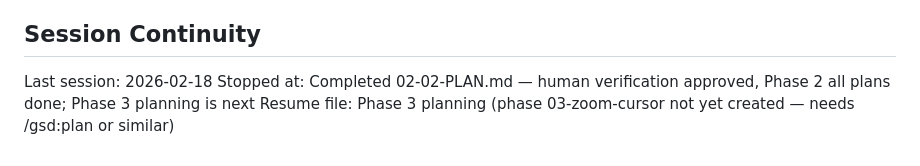
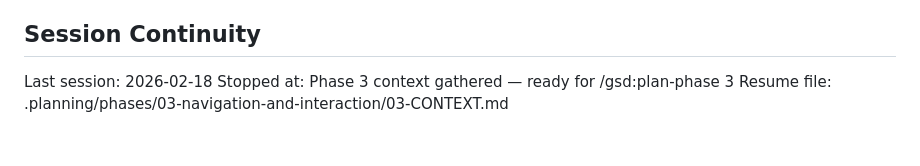
Before and after one commit to buhralex/oekofen-csv-viewer, a Markdown page: .planning/STATE.md, the part around the change. Drawn GitHub-style.

Commit message:
docs(state): record phase 3 context session
Co-Authored-By: Claude Sonnet 4.6 <noreply@anthropic.com>

```diff
--- a/.planning/STATE.md
+++ b/.planning/STATE.md
@@ -81,5 +81,5 @@ None.
 ## Session Continuity
 
 Last session: 2026-02-18
-Stopped at: Completed 02-02-PLAN.md — human verification approved, Phase 2 all plans done; Phase 3 planning is next
-Resume file: Phase 3 planning (phase 03-zoom-cursor not yet created — needs /gsd:plan or similar)
+Stopped at: Phase 3 context gathered — ready for /gsd:plan-phase 3
+Resume file: .planning/phases/03-navigation-and-interaction/03-CONTEXT.md
```
